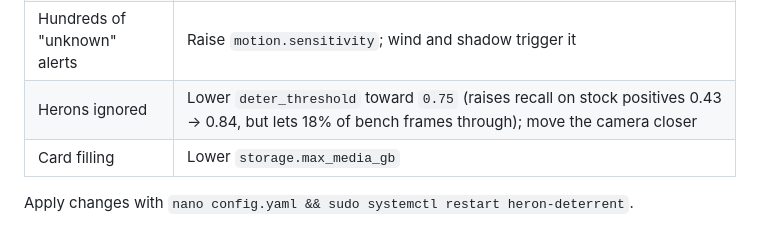
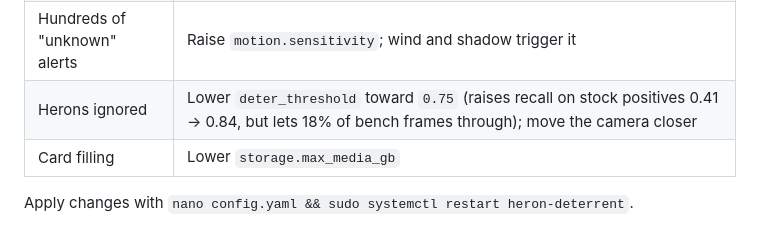
Before and after one commit to mbookham7/heron_deterrent, a Markdown page: DEPLOY.md, the part around the change. Rendered like a GitHub page.

```diff
--- a/DEPLOY.md
+++ b/DEPLOY.md
@@ -226,7 +226,7 @@ du -sh media/*
 | Deterrent firing at nothing | Check `media/heron/` first — at `deter_threshold=0.90` no bench frame clears the bar, so if it is firing something is genuinely triggering. If it truly is nothing, raise `deter_threshold` further. |
 | Lots of motion, no detections | Lower `motion.sensitivity` to `2000` |
 | Hundreds of "unknown" alerts | Raise `motion.sensitivity`; wind and shadow trigger it |
-| Herons ignored | Lower `deter_threshold` toward `0.75` (raises recall on stock positives 0.43 → 0.84, but lets 18% of bench frames through); move the camera closer |
+| Herons ignored | Lower `deter_threshold` toward `0.75` (raises recall on stock positives 0.41 → 0.84, but lets 18% of bench frames through); move the camera closer |
 | Card filling | Lower `storage.max_media_gb` |
 
 Apply changes with `nano config.yaml && sudo systemctl restart heron-deterrent`.
```
Also changed, not shown: README.md (+13 -13 lines).
